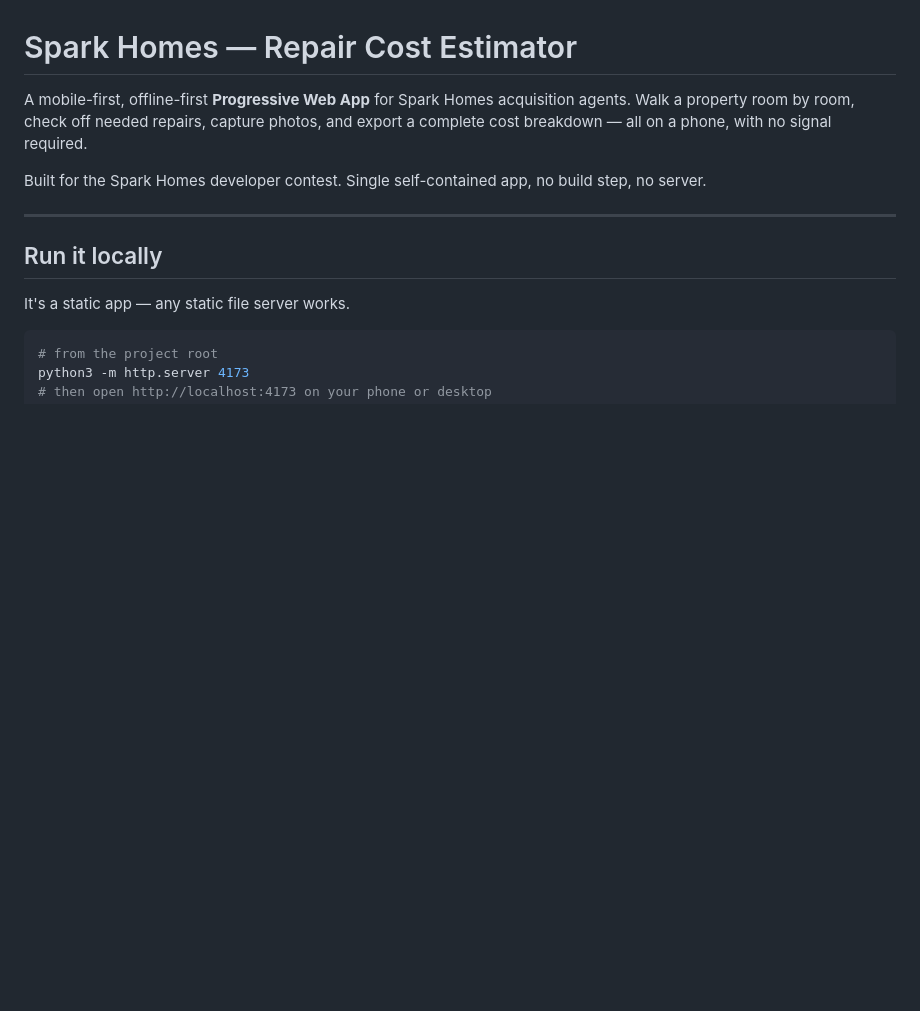
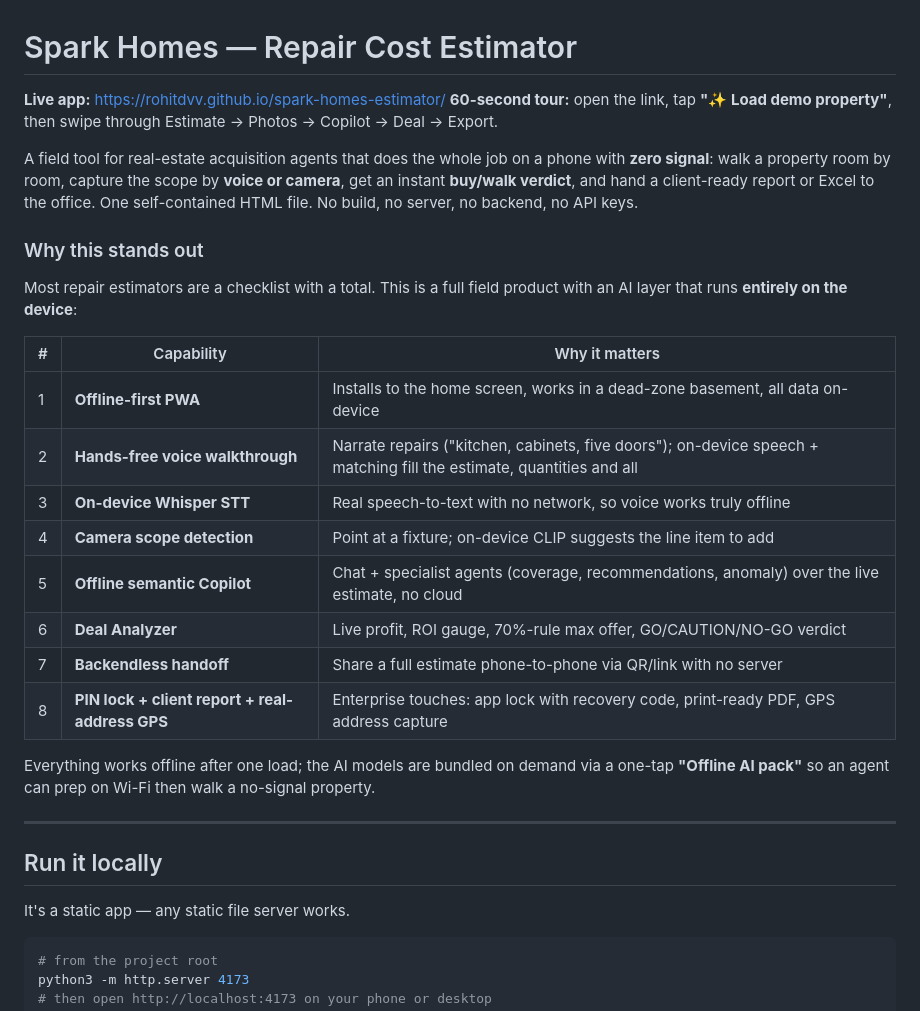
Before and after one commit to rohitdvv/spark-homes-estimator, a Markdown page: README.md, the part around the change. Rendered like a GitHub page; blank space fills up the shorter version.

Commit message:
README: lead with live link, demo tour, and differentiator table

```diff
--- a/README.md
+++ b/README.md
@@ -1,11 +1,34 @@
 # Spark Homes — Repair Cost Estimator
 
-A mobile-first, offline-first **Progressive Web App** for Spark Homes acquisition
-agents. Walk a property room by room, check off needed repairs, capture photos,
-and export a complete cost breakdown — all on a phone, with no signal required.
+**Live app:** https://rohitdvv.github.io/spark-homes-estimator/
+**60-second tour:** open the link, tap **"✨ Load demo property"**, then swipe
+through Estimate → Photos → Copilot → Deal → Export.
 
-Built for the Spark Homes developer contest. Single self-contained app, no build
-step, no server.
+A field tool for real-estate acquisition agents that does the whole job on a
+phone with **zero signal**: walk a property room by room, capture the scope by
+**voice or camera**, get an instant **buy/walk verdict**, and hand a client-ready
+report or Excel to the office. One self-contained HTML file. No build, no server,
+no backend, no API keys.
+
+### Why this stands out
+
+Most repair estimators are a checklist with a total. This is a full field
+product with an AI layer that runs **entirely on the device**:
+
+| # | Capability | Why it matters |
+|---|---|---|
+| 1 | **Offline-first PWA** | Installs to the home screen, works in a dead-zone basement, all data on-device |
+| 2 | **Hands-free voice walkthrough** | Narrate repairs ("kitchen, cabinets, five doors"); on-device speech + matching fill the estimate, quantities and all |
+| 3 | **On-device Whisper STT** | Real speech-to-text with no network, so voice works truly offline |
+| 4 | **Camera scope detection** | Point at a fixture; on-device CLIP suggests the line item to add |
+| 5 | **Offline semantic Copilot** | Chat + specialist agents (coverage, recommendations, anomaly) over the live estimate, no cloud |
+| 6 | **Deal Analyzer** | Live profit, ROI gauge, 70%-rule max offer, GO/CAUTION/NO-GO verdict |
+| 7 | **Backendless handoff** | Share a full estimate phone-to-phone via QR/link with no server |
+| 8 | **PIN lock + client report + real-address GPS** | Enterprise touches: app lock with recovery code, print-ready PDF, GPS address capture |
+
+Everything works offline after one load; the AI models are bundled on demand via
+a one-tap **"Offline AI pack"** so an agent can prep on Wi-Fi then walk a
+no-signal property.
 
 ---
 
```
